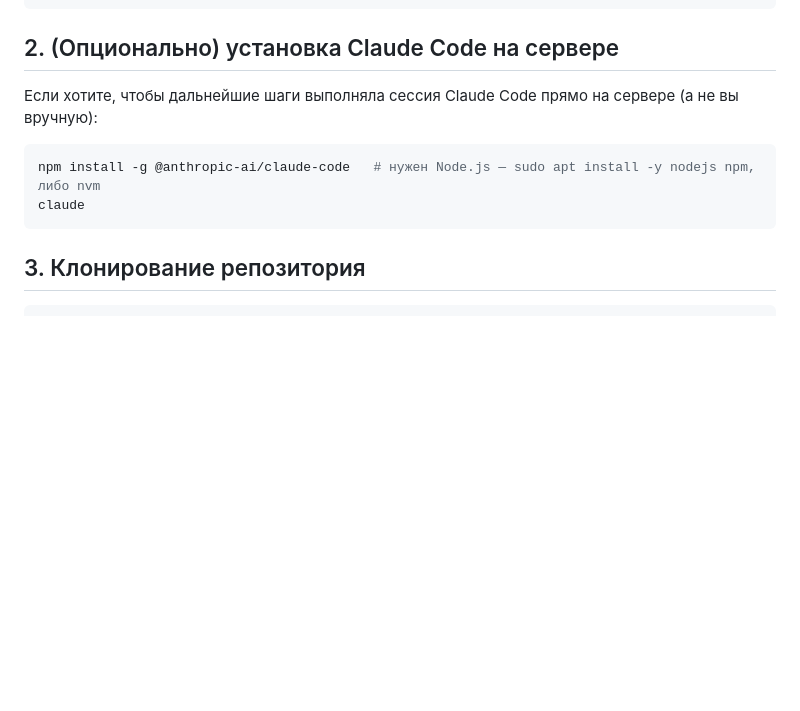
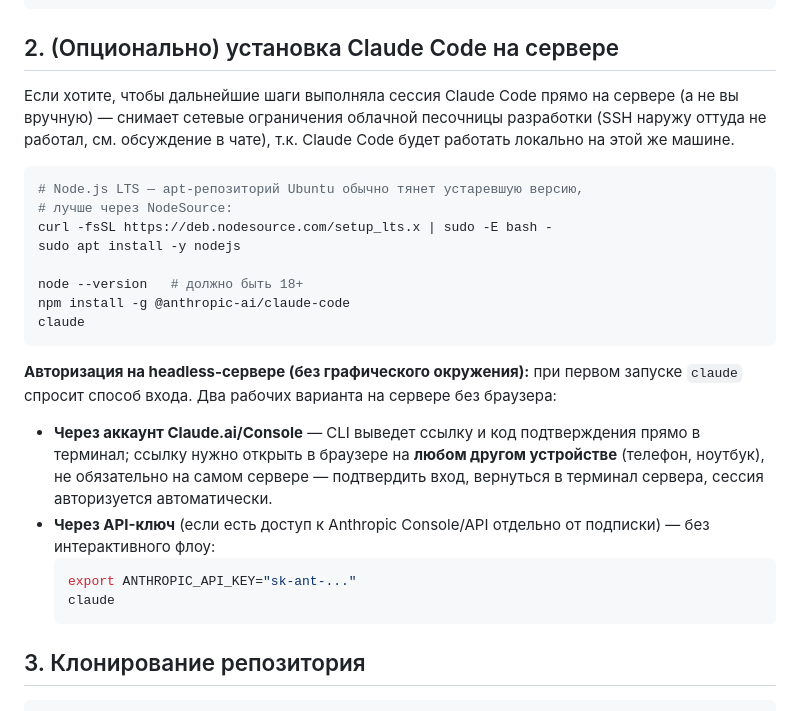
Before and after one commit to OneexX-hue/GGH, a Markdown page: docs/deploy/timeweb-ubuntu-guide.md, the part around the change. GitHub-like rendering; blank space fills up the shorter version.

Commit message:
Гайд деплоя: детали установки Claude Code на headless-сервере
Node.js через NodeSource (apt-версия в Ubuntu обычно устаревшая) +
два рабочих способа авторизации без графического окружения — вход
через ссылку в браузере на другом устройстве, либо ANTHROPIC_API_KEY.

Co-Authored-By: Claude Sonnet 5 <noreply@anthropic.com>
Claude-Session: https://claude.ai/code/session_01LM9Yu7gvmgqPfxuUsDC6Sk

````diff
--- a/docs/deploy/timeweb-ubuntu-guide.md
+++ b/docs/deploy/timeweb-ubuntu-guide.md
@@ -44,12 +44,36 @@ docker compose version
 ## 2. (Опционально) установка Claude Code на сервере
 
 Если хотите, чтобы дальнейшие шаги выполняла сессия Claude Code прямо
-на сервере (а не вы вручную):
+на сервере (а не вы вручную) — снимает сетевые ограничения облачной
+песочницы разработки (SSH наружу оттуда не работал, см. обсуждение в
+чате), т.к. Claude Code будет работать локально на этой же машине.
 
 ```bash
-npm install -g @anthropic-ai/claude-code   # нужен Node.js — sudo apt install -y nodejs npm, либо nvm
+# Node.js LTS — apt-репозиторий Ubuntu обычно тянет устаревшую версию,
+# лучше через NodeSource:
+curl -fsSL https://deb.nodesource.com/setup_lts.x | sudo -E bash -
+sudo apt install -y nodejs
+
+node --version   # должно быть 18+
+npm install -g @anthropic-ai/claude-code
 claude
 ```
+
+**Авторизация на headless-сервере (без графического окружения):** при
+первом запуске `claude` спросит способ входа. Два рабочих варианта на
+сервере без браузера:
+
+- **Через аккаунт Claude.ai/Console** — CLI выведет ссылку и код
+  подтверждения прямо в терминал; ссылку нужно открыть в браузере на
+  **любом другом устройстве** (телефон, ноутбук), не обязательно на
+  самом сервере — подтвердить вход, вернуться в терминал сервера,
+  сессия авторизуется автоматически.
+- **Через API-ключ** (если есть доступ к Anthropic Console/API отдельно
+  от подписки) — без интерактивного флоу:
+  ```bash
+  export ANTHROPIC_API_KEY="sk-ant-..."
+  claude
+  ```
 
 ## 3. Клонирование репозитория
 
````
